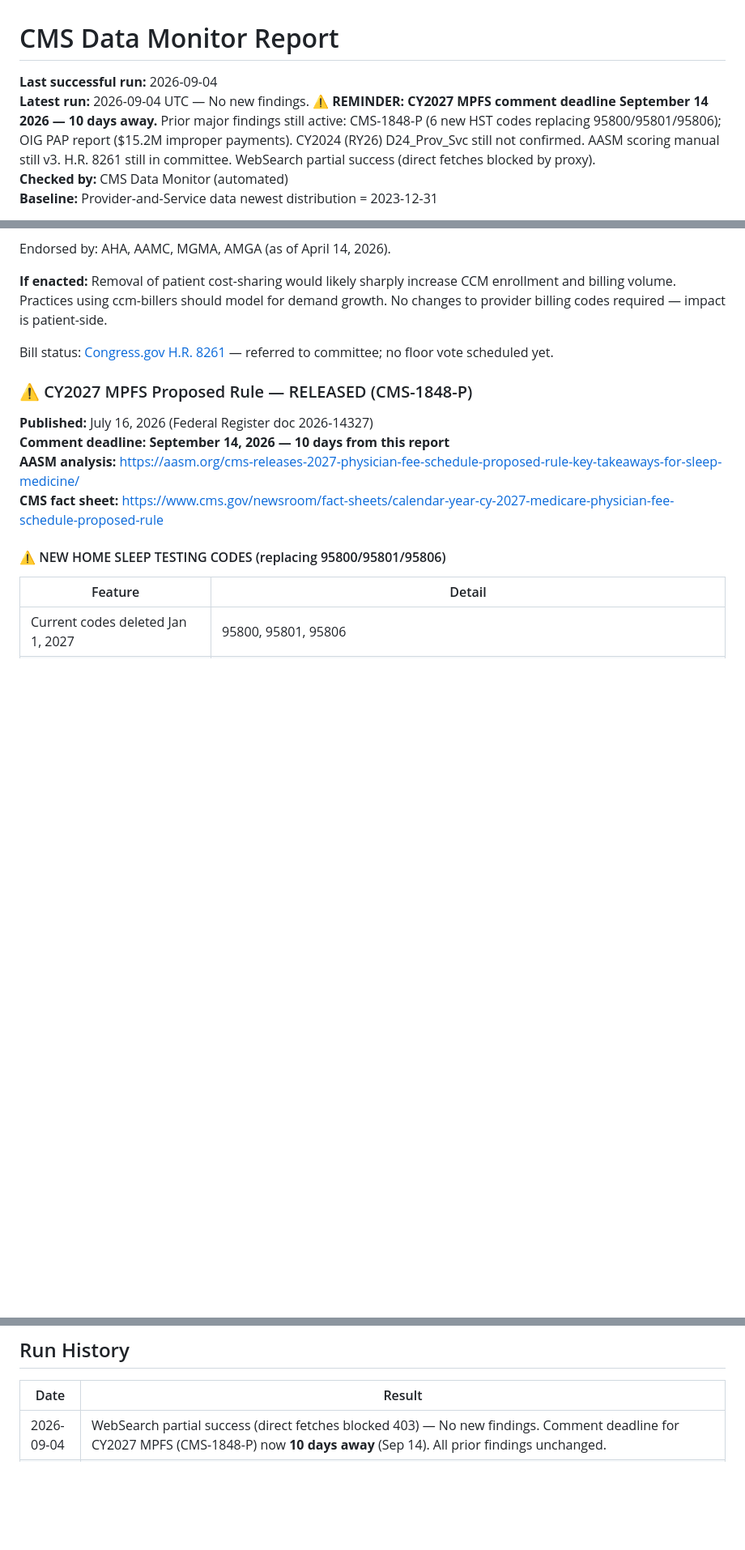
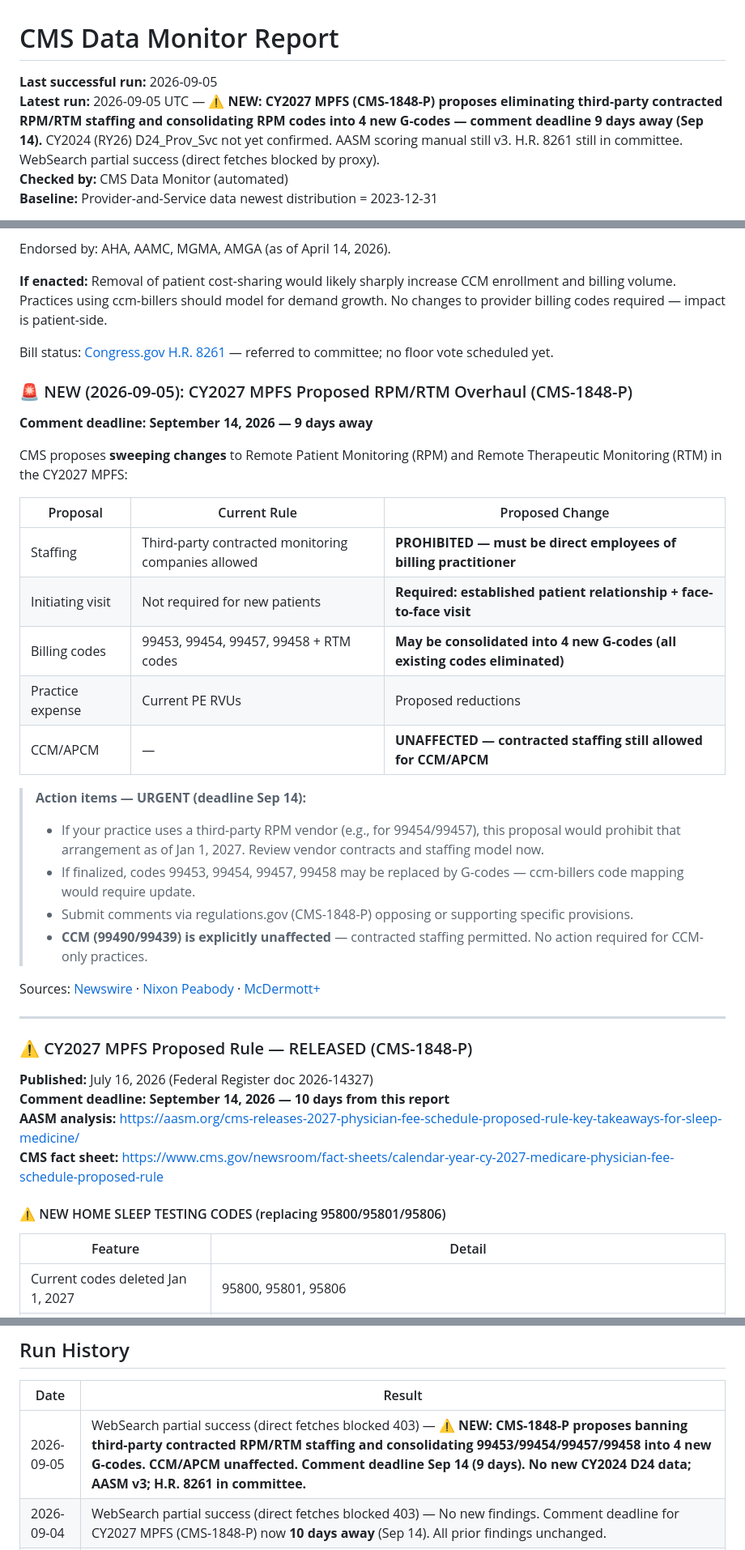
Before and after one commit to aryamun22/ccm-billers, a Markdown page: monitoring_report.md, 3 parts joined by grey strips. Shown at 81% size. Drawn GitHub-style; blank space fills up the shorter version.

Commit message:
monitoring: 2026-09-05 — NEW: CY2027 MPFS proposes RPM/RTM overhaul
CMS-1848-P would ban third-party contracted RPM/RTM staffing and
consolidate 99453/99454/99457/99458 into 4 new G-codes effective
Jan 1 2027. CCM/APCM unaffected. Comment deadline Sep 14 (9 days).
No other new findings: CY2024 D24 not confirmed, AASM v3, HR 8261
still in committee.

Co-Authored-By: Claude Sonnet 4.6 <noreply@anthropic.com>
Claude-Session: https://claude.ai/code/session_01HiEbPB9JDMSvVP33ojB7eb

```diff
--- a/monitoring_report.md
+++ b/monitoring_report.md
@@ -1,7 +1,7 @@
 # CMS Data Monitor Report
 
-**Last successful run:** 2026-09-04
-**Latest run:** 2026-09-04 UTC — No new findings. **⚠️ REMINDER: CY2027 MPFS comment deadline September 14 2026 — 10 days away.** Prior major findings still active: CMS-1848-P (6 new HST codes replacing 95800/95801/95806); OIG PAP report ($15.2M improper payments). CY2024 (RY26) D24_Prov_Svc still not confirmed. AASM scoring manual still v3. H.R. 8261 still in committee. WebSearch partial success (direct fetches blocked by proxy).
+**Last successful run:** 2026-09-05
+**Latest run:** 2026-09-05 UTC — **⚠️ NEW: CY2027 MPFS (CMS-1848-P) proposes eliminating third-party contracted RPM/RTM staffing and consolidating RPM codes into 4 new G-codes — comment deadline 9 days away (Sep 14).** CY2024 (RY26) D24_Prov_Svc not yet confirmed. AASM scoring manual still v3. H.R. 8261 still in committee. WebSearch partial success (direct fetches blocked by proxy).
 **Checked by:** CMS Data Monitor (automated)
 **Baseline:** Provider-and-Service data newest distribution = 2023-12-31
 
@@ -169,6 +169,30 @@ Endorsed by: AHA, AAMC, MGMA, AMGA (as of April 14, 2026).
 
 Bill status: [Congress.gov H.R. 8261](https://www.congress.gov/bill/119th-congress/house-bill/8261) — referred to committee; no floor vote scheduled yet.
 
+### 🚨 NEW (2026-09-05): CY2027 MPFS Proposed RPM/RTM Overhaul (CMS-1848-P)
+
+**Comment deadline: September 14, 2026 — 9 days away**
+
+CMS proposes **sweeping changes** to Remote Patient Monitoring (RPM) and Remote Therapeutic Monitoring (RTM) in the CY2027 MPFS:
+
+| Proposal | Current Rule | Proposed Change |
+|---|---|---|
+| Staffing | Third-party contracted monitoring companies allowed | **PROHIBITED — must be direct employees of billing practitioner** |
+| Initiating visit | Not required for new patients | **Required: established patient relationship + face-to-face visit** |
+| Billing codes | 99453, 99454, 99457, 99458 + RTM codes | **May be consolidated into 4 new G-codes (all existing codes eliminated)** |
+| Practice expense | Current PE RVUs | Proposed reductions |
+| CCM/APCM | — | **UNAFFECTED — contracted staffing still allowed for CCM/APCM** |
+
+> **Action items — URGENT (deadline Sep 14):**
+> - If your practice uses a third-party RPM vendor (e.g., for 99454/99457), this proposal would prohibit that arrangement as of Jan 1, 2027. Review vendor contracts and staffing model now.
+> - If finalized, codes 99453, 99454, 99457, 99458 may be replaced by G-codes — ccm-billers code mapping would require update.
+> - Submit comments via regulations.gov (CMS-1848-P) opposing or supporting specific provisions.
+> - **CCM (99490/99439) is explicitly unaffected** — contracted staffing permitted. No action required for CCM-only practices.
+
+Sources: [Newswire](https://www.newswire.com/news/cms-2027-proposed-rule-key-changes-to-rpm-rtm-and-medicare-care-22848994) · [Nixon Peabody](https://www.nixonpeabody.com/insights/alerts/2026/07/22/medicare-proposes-changes-to-remote-patient-monitoring-and-remote-therapeutic-monitoring-services) · [McDermott+](https://www.mcdermottplus.com/insights/remote-monitoring-at-a-crossroads-cms-proposes-sweeping-changes-in-response-to-oig-scrutiny/)
+
+---
+
 ### ⚠️ CY2027 MPFS Proposed Rule — RELEASED (CMS-1848-P)
 
 **Published:** July 16, 2026 (Federal Register doc 2026-14327)
@@ -212,6 +236,7 @@ Bill status: [Congress.gov H.R. 8261](https://www.congress.gov/bill/119th-congre
 
 | Date | Result |
 |---|---|
+| 2026-09-05 | WebSearch partial success (direct fetches blocked 403) — **⚠️ NEW: CMS-1848-P proposes banning third-party contracted RPM/RTM staffing and consolidating 99453/99454/99457/99458 into 4 new G-codes. CCM/APCM unaffected. Comment deadline Sep 14 (9 days). No new CY2024 D24 data; AASM v3; H.R. 8261 in committee.** |
 | 2026-09-04 | WebSearch partial success (direct fetches blocked 403) — No new findings. Comment deadline for CY2027 MPFS (CMS-1848-P) now **10 days away** (Sep 14). All prior findings unchanged. |
 | 2026-09-03 | WebSearch partial success (EGRESS_BLOCKED on direct fetches) — **⚠️ MAJOR: CY2027 MPFS proposed rule (CMS-1848-P, FR 2026-14327) confirmed released Jul 16 2026 — 6 new HST replacement codes proposed, comment deadline Sep 14 2026 (11 days). NEW: OIG PAP report ($15.2M improper payments, 12.5% CPAP error rate). H.R. 8261 still in committee. AASM scoring manual still v3. CY2024 (RY26) D24 data not confirmed.** |
 | 2026-06-29 | WebSearch partial success (direct fetches blocked 403) — No new findings. CY2024 (RY26) D24_Prov_Svc not confirmed; CY2027 MPFS proposed rule confirmed not yet released (~mid-July 2026, ~2 weeks out); AASM scoring manual still v3 (2023), no new 2026 guidelines; no new CMS FR sleep apnea rules. All prior findings unchanged. |
```
Also changed, not shown: other parts of monitoring_report.md (+1 -1 lines).
